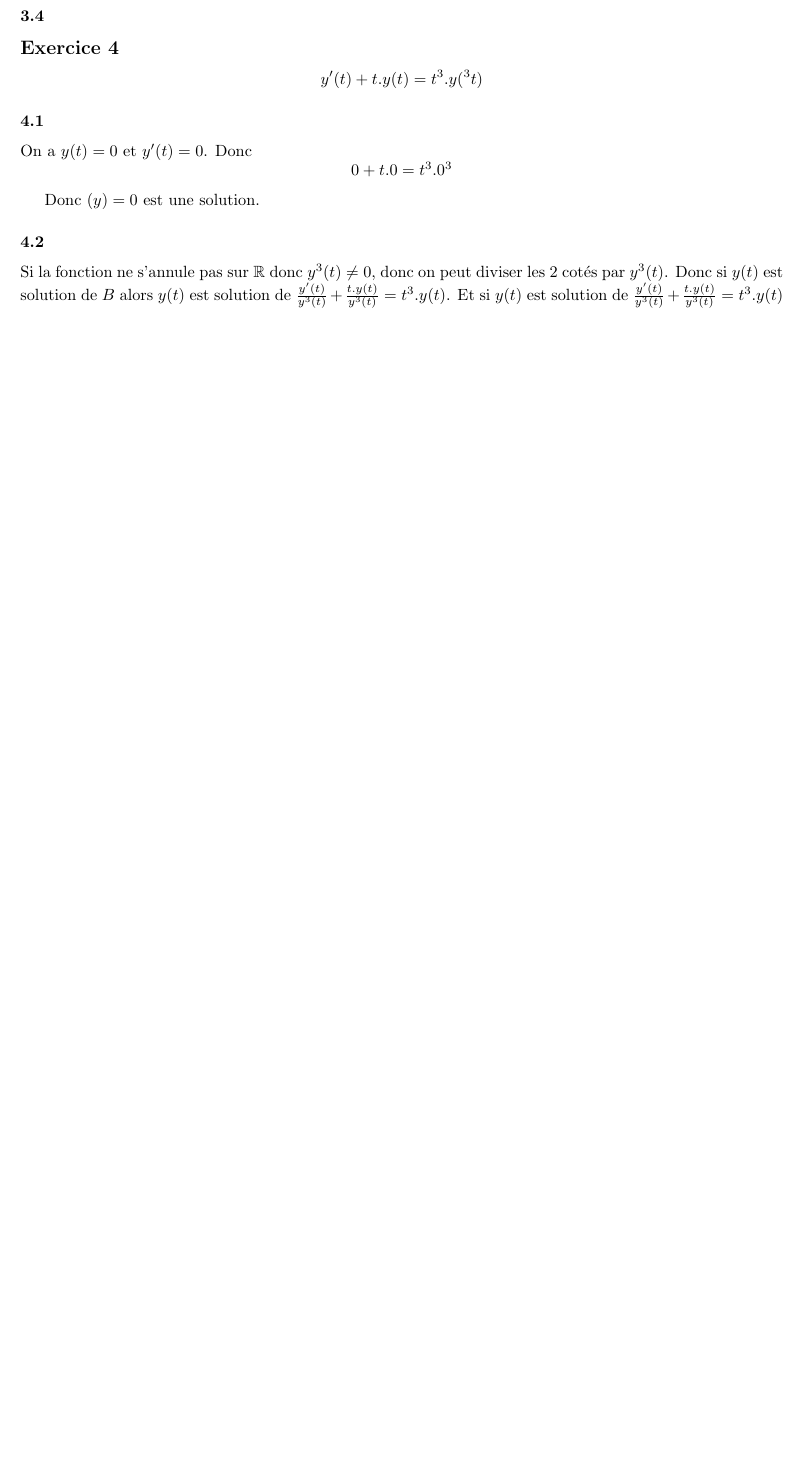
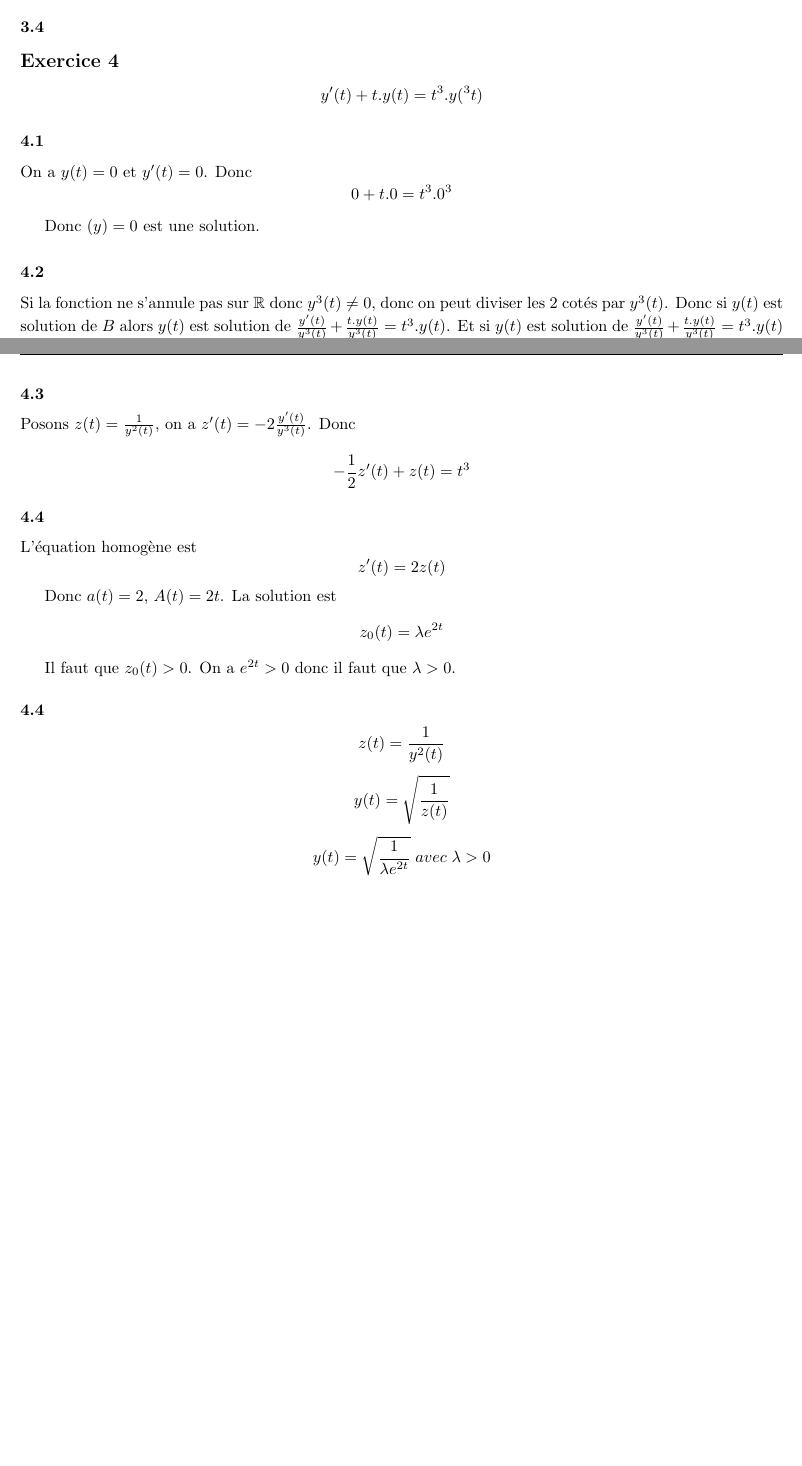
Before and after one commit to PAYRAULT/MPI, a LaTeX book (Math_104/Exam/exam.tex): part of page 3 of 3 before the commit and two parts of pages 3 and 4 of 4 after it, the two joined at a grey line, cut so that both start at the same text, the shorter picture padded with empty space. Compiled offline with pdfLaTeX.

Commit message:
Exam_104 exo 3

```diff
--- a/Math_104/Exam/exam.tex
+++ b/Math_104/Exam/exam.tex
@@ -217,6 +217,27 @@ Donc $(y) = 0$ est une solution.
 Si la fonction ne s'annule pas sur $\R$ donc $y^3(t) \neq 0$, donc on peut diviser les 2 cot\'es par $y^3(t)$. Donc si $y(t)$ est solution de $B$ alors $y(t)$ est solution de $\frac{y'(t)}{y^3(t)} + \frac{t.y(t)}{y^3(t)} = t^3.y(t)$. Et si $y(t)$ est solution de $\frac{y'(t)}{y^3(t)} + \frac{t.y(t)}{y^3(t)} = t^3.y(t)$ et $y(t) \neq 0$ alors $y(t)$ est solution de $B$ en multiplant les 2 cot\'es par $y^3(t)$.
 
 
+\subsubsection*{4.3}
+Posons $z(t) = \frac{1}{y^2(t)}$, on a $z'(t) = -2\frac{y'(t)}{y^3(t)}$. Donc
+$$-\frac{1}{2}z'(t) + z(t) = t^3$$
+
+\subsubsection*{4.4}
+L'\'equation homog\`ene est
+$$z'(t) = 2z(t) $$
+
+Donc $a(t) = 2$, $A(t) = 2t$. La solution est
+$$z_0(t) = \lambda e^{2t}$$
+
+Il faut que $z_0(t) > 0$. On a $e^{2t} > 0$ donc il faut que $\lambda > 0$.
+
+\subsubsection*{4.4}
+$$z(t) = \frac{1}{y^2(t)}$$
+$$y(t) = \sqrt{\frac{1}{z(t)}}$$
+$$y(t) = \sqrt{\frac{1}{\lambda e^{2t}}}\; avec\; \lambda > 0$$
+
+
+
+
 
 
 
```
Also changed, not shown: Math_104/Exam/exam.pdf.
